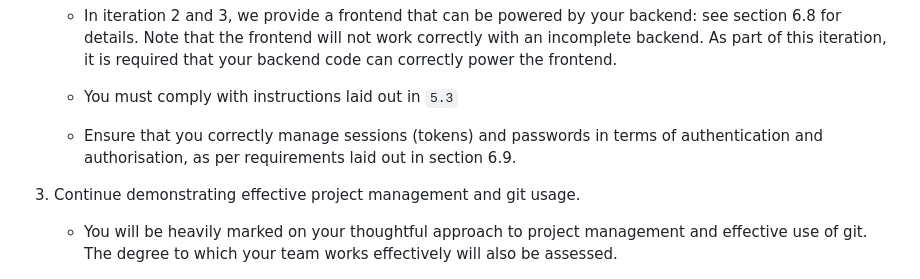
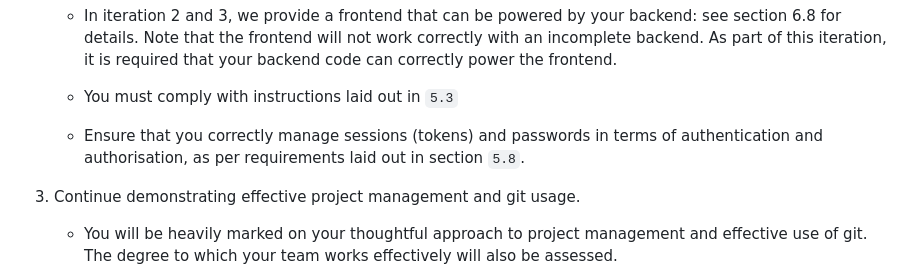
Before and after one commit to tuanminh25/qu1zlet, a Markdown page: README.md, the part around the change. Rendered like a GitHub page.

Commit message:
Changed reference to safer sessions and secure passwords from 6.9 to 5.8 in last dotpoint of 5.1.2

```diff
--- a/README.md
+++ b/README.md
@@ -1195,7 +1195,7 @@ In this iteration, you are expected to:
 
     * You must comply with instructions laid out in `5.3`
 
-    * Ensure that you correctly manage sessions (tokens) and passwords in terms of authentication and authorisation, as per requirements laid out in section 6.9.
+    * Ensure that you correctly manage sessions (tokens) and passwords in terms of authentication and authorisation, as per requirements laid out in section `5.8`.
 
 3. Continue demonstrating effective project management and git usage.
 
```
